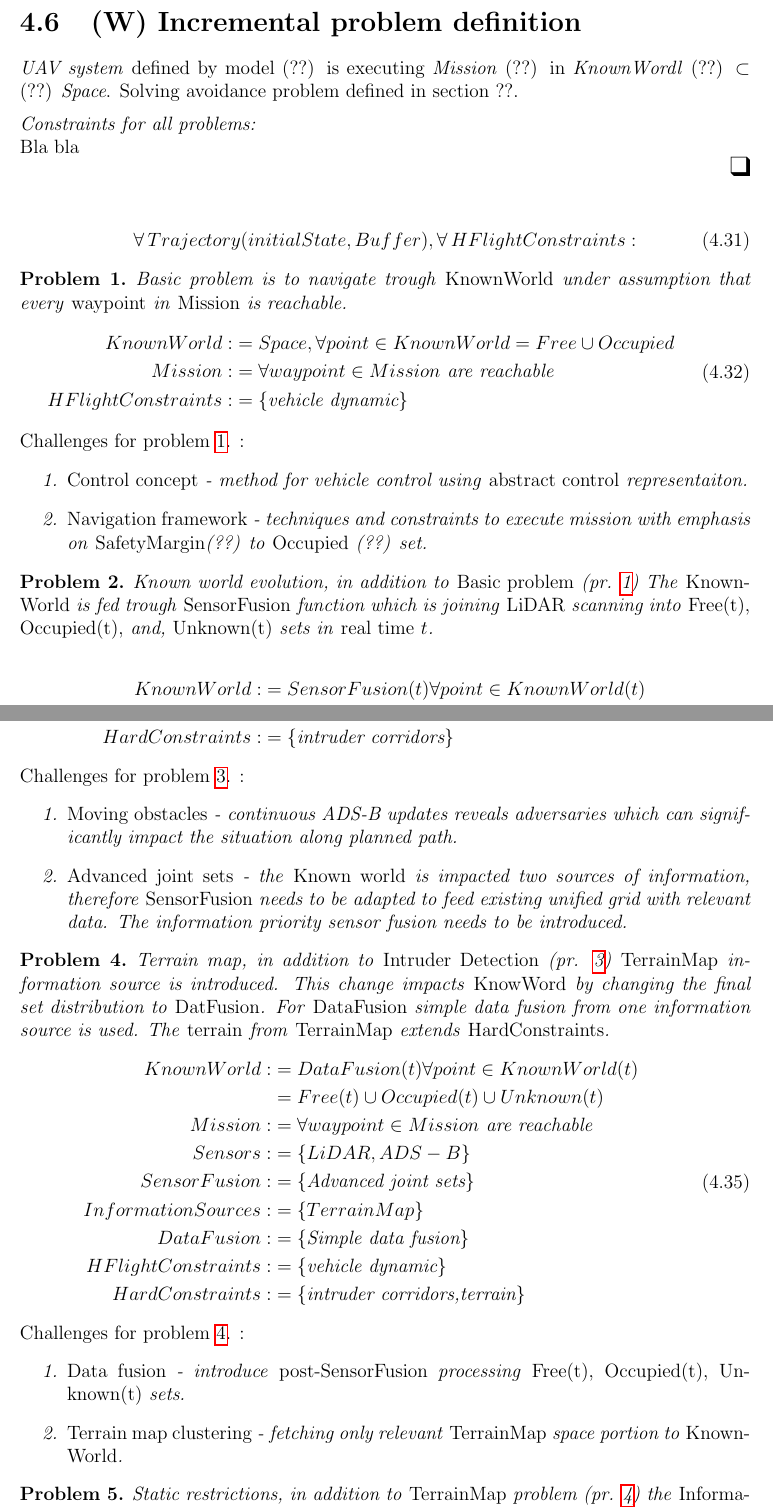
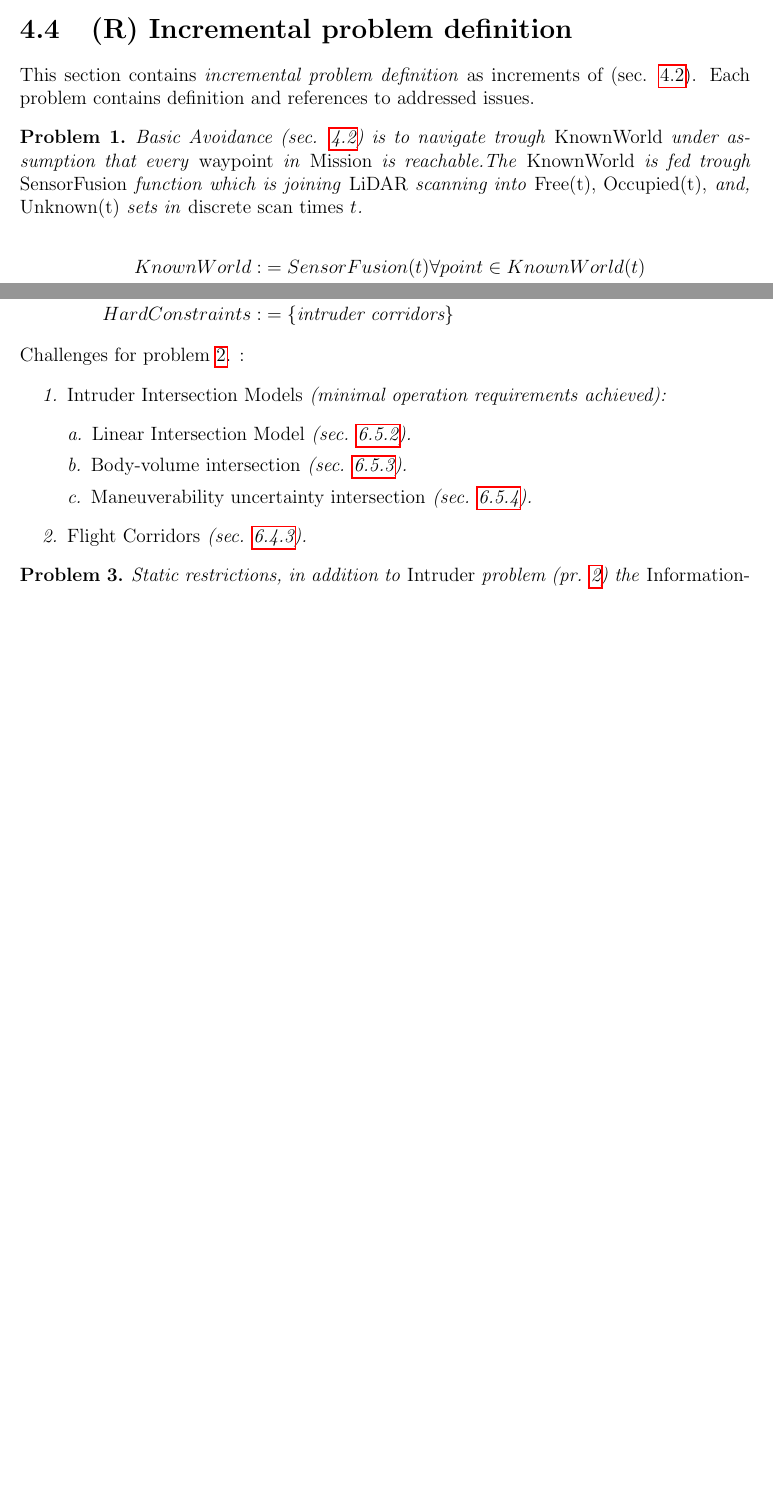
Before and after one commit to logomo/Dissertation-Thessis, a LaTeX thesis (main.tex, which reads 04P07-Incremental-Problem-Definition.tex): two parts of pages 46 and 47 of 209 before the commit and two parts of pages 39 and 40 of 208 after it, joined at a grey line, cut so that both start at the same text, the shorter picture padded with empty space. Compiled offline with pdfLaTeX.

Commit message:
[FIX] Requirements clean up

```diff
--- a/04P07-Incremental-Problem-Definition.tex
+++ b/04P07-Incremental-Problem-Definition.tex
@@ -1,45 +1,10 @@
-\section{(W) Incremental problem definition}
+\section{(R) Incremental problem definition}\label{s:IncrementalProblemDefinition}
 
-\noindent\emph{UAV system} defined by model (??) is executing \emph{Mission} (??) in \emph{KnownWordl} (??) $\subset$ (??) \emph{Space}. Solving avoidance problem defined in section ??.
+\noindent This section contains \emph{incremental problem definition} as increments of (sec. \ref{s:BasicProblemDefinition}). Each problem contains definition and references to addressed issues.
 
-\begin{constraints}{for all problems:}
-    % General criteria of Feasibility/Stability/Scalability/Determinism/Guarantees
-    %\begin{enumerate}
-    %    \itemit{Calculation complexity}
-    %    \itemit{Estimation precision}
-    %\end{enumerate}
-    %kron kron
-    Bla bla
-\end{constraints}
+\begin{problem}{Basic Avoidance}\label{pro:knownWorldEvolution} (sec. \ref{s:BasicProblemDefinition}) is to navigate trough \emph{KnownWorld} under assumption that every \emph{waypoint} in \emph{Mission} is reachable.The \emph{KnownWorld} is fed trough \emph{SensorFusion} function which is joining \emph{LiDAR} scanning into \emph{Free(t), Occupied(t),} and, \emph{Unknown(t)} sets in \emph{discrete scan times} $t$.
 
-\begin{equation}
-    \forall \, Trajectory(initialState,Buffer), \forall \, HFlightConstraints:
-\end{equation}
-
-\begin{problem}{Basic problem}\label{pro:basicProblem}
-    is to navigate trough \emph{KnownWorld} under assumption that every \emph{waypoint} in \emph{Mission} is reachable.
     \begin{equation}\label{eq:basicProblemDefinition}
-        \begin{aligned}
-            KnownWorld:&= Space, \forall point\in KnownWorld=Free \cup Occupied\\
-            Mission:&= \forall waypoint\in Mission \text{ are reachable}\\
-            HFlightConstraints:&=\{\text{vehicle dynamic}\}\\
-        \end{aligned}
-    \end{equation}
-    \ifproblemchallenge
-    \noindent \emph{Challenges for problem  \ref{pro:basicProblem}. :}
-    \begin{enumerate}
-        \item \emph{Control concept} -  method for vehicle control using \emph{abstract control} representaiton.
-        \item \emph{Navigation framework} - techniques and constraints to execute mission with emphasis on \emph{SafetyMargin}(??) to \emph{Occupied} (??) set.
-    \end{enumerate}
-    \fi
-\end{problem}
-
-
-
-\begin{problem}{Known world evolution,}\label{pro:knownWorldEvolution}
-    in addition to \emph{Basic problem} (pr. \ref{pro:basicProblem}) The \emph{KnownWorld} is fed trough \emph{SensorFusion} function which is joining \emph{LiDAR} scanning into \emph{Free(t), Occupied(t),} and, \emph{Unknown(t)} sets in \emph{real time} $t$.
-
-    \begin{equation}\label{eq:knownworldEvolutionProblemDefinition}
         \begin{aligned}
             KnownWorld:&= SensorFusion(t)\forall point\in KnownWorld(t)\\
                        &=Free(t) \cup Occupied(t) \cup Unknown(t)\\
@@ -75,46 +40,29 @@
         \end{aligned}
     \end{equation}
 
-    \ifproblemchallenge
+
     \noindent \emph{Challenges for problem  \ref{pro:intruderDetection}. :}
     \begin{enumerate}
-        \item \emph{Moving obstacles} - continuous ADS-B updates reveals adversaries which can significantly impact the situation along planned path.
-        \item \emph{Advanced joint sets} - the \emph{Known world} is impacted two sources of information, therefore \emph{SensorFusion} needs to be adapted to feed existing unified grid with relevant data. The information priority sensor fusion needs to be introduced.
+        \item \emph{Intruder Intersection Models} (minimal operation requirements achieved):
+        \begin{enumerate}[a.]
+            \item \emph{Linear Intersection Model} (sec. \ref{s:linearIntersectionModel}).
+            \item \emph{Body-volume intersection} (sec. \ref{s:bodyvolumeIntersection}).
+            \item \emph{Maneuverability uncertainty intersection} (sec. \ref{s:uncertaintyIntersection}).
+        \end{enumerate}
+
+        \item \emph{Flight Corridors} (sec. \ref{s:virtualConstraints}).
     \end{enumerate}
-    \fi
-\end{problem}
 
-\begin{problem}{Terrain map}\label{pro:terrainMap},
-    in addition to \emph{Intruder Detection} (pr. \ref{pro:intruderDetection}) \emph{TerrainMap} information source is introduced. This change impacts \emph{KnowWord} by changing the final set distribution to \emph{DatFusion}. For \emph{DataFusion} simple data fusion from one information source is used. The \emph{terrain} from \emph{TerrainMap} extends \emph{HardConstraints}.
-    \begin{equation}\label{eq:terainMapProblemDefinition}
-        \begin{aligned}
-            KnownWorld:&= DataFusion(t)\forall point\in KnownWorld(t)\\
-                       &=Free(t) \cup Occupied(t) \cup Unknown(t)\\
-            Mission:&= \forall waypoint\in Mission \text{ are reachable}\\
-            Sensors:&= \{LiDAR,ADS-B\}\\
-            SensorFusion:&= \{\text{Advanced joint sets}\}\\
-            InformationSources:&=\{Terrain Map\}\\
-            DataFusion:&= \{\text{Simple data fusion}\}\\
-            HFlightConstraints:&=\{\text{vehicle dynamic}\}\\
-            HardConstraints:&=\{\text{intruder corridors,terrain}\}\\
-        \end{aligned}
-    \end{equation}
-
-    \ifproblemchallenge
-    \noindent \emph{Challenges for problem  \ref{pro:terrainMap}. :}
-    \begin{enumerate}
-        \item \emph{Data fusion} - introduce \emph{post-SensorFusion} processing \emph{Free(t), Occupied(t),  Unknown(t)} sets.
-        \item \emph{Terrain map clustering} - fetching only relevant \emph{TerrainMap} space portion to \emph{KnownWorld}.
-    \end{enumerate}
-    \fi
 \end{problem}
 
 
+
+
 \begin{problem}{Static restrictions}\label{pro:staticRestrictions},
-    in addition to \emph{TerrainMap} problem (pr. \ref{pro:terrainMap}) the \emph{InformationSources} are expanded by \emph{static restriction} sources:
+    in addition to \emph{Intruder} problem (pr. \ref{pro:intruderDetection}) the \emph{InformationSources} are expanded by \emph{static restriction} sources:
     \begin{enumerate}
-        \item \emph{ObstacleDatabase} - database containing notable landmarks, buildings, structures, with well defined \emph{protection zones}.
-        \item \emph{FlightRestrictions} - database containing ATM flight restrictions in non-segregated airspace for UAV relevan airspace categories.
+        \item \emph{ObstacleMap} - database containing notable landmarks, buildings, structures, with well defined \emph{protection zones}.
+        \item \emph{FlightRestrictions} - database containing ATM flight restrictions in non-segregated airspace for UAV relevant airspace categories.
     \end{enumerate}
     \noindent This change impacts \emph{DataFusion} by splitting \emph{Free(t)} set into \emph{Free(t)} and \emph{Restricted(t)} disjoint sets. In addition \emph{SoftConstraints} are introduced which contain restricted areas from relevant information sources.
 
```
Also changed, not shown: 04P06-Navigation-Requirements.tex (+5 -12 lines), 06A09-Rule-Engine.tex (+1 -1 lines), 08Conclusion.tex (+1 -1 lines), main.tex (+1 -1 lines), 04P07-Incremental-Problem-Definition.tex (36 more changed lines), 7 other files.
